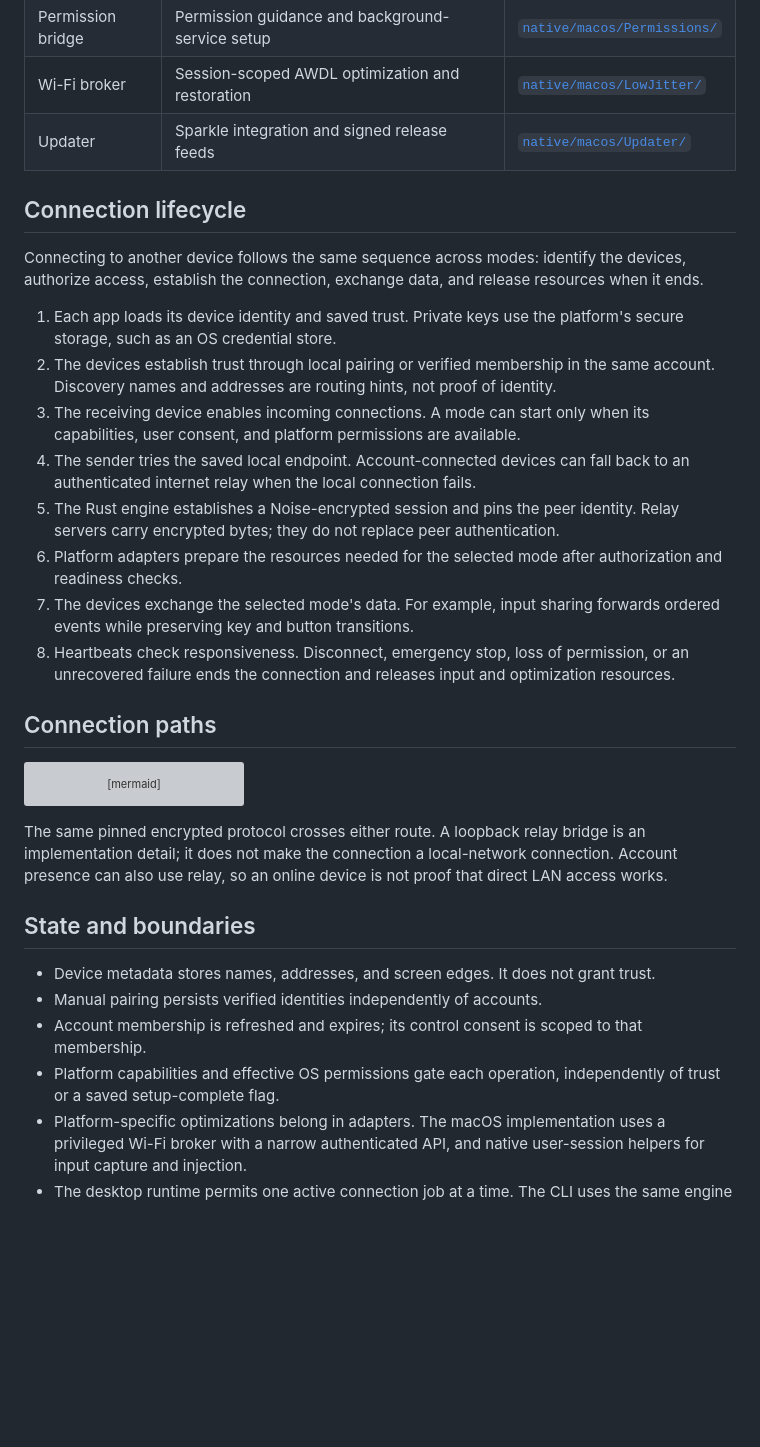
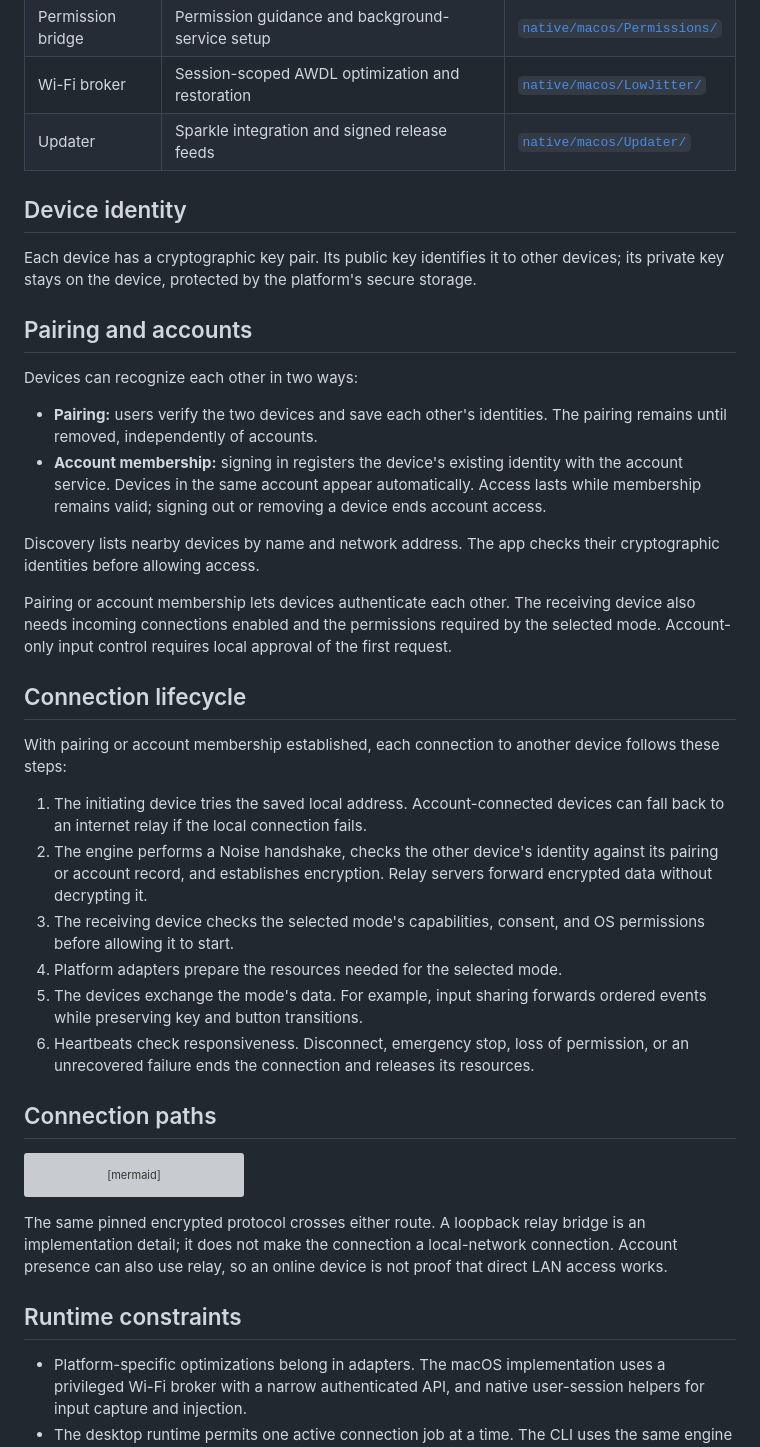
Before and after one commit to DaniGuardiola/extend.computer, a Markdown page: docs/overview.md, the part around the change. GitHub-like rendering; blank space fills up the shorter version; grey boxes are pictures that could not be loaded.

Commit message:
Separate device identity and trust from connection lifecycle

```diff
--- a/docs/overview.md
+++ b/docs/overview.md
@@ -39,18 +39,31 @@ extend.computer connects devices to share input and displays across platforms. D
 | Wi-Fi broker | Session-scoped AWDL optimization and restoration | [`native/macos/LowJitter/`](../native/macos/LowJitter/) |
 | Updater | Sparkle integration and signed release feeds | [`native/macos/Updater/`](../native/macos/Updater/) |
 
+## Device identity
+
+Each device has a cryptographic key pair. Its public key identifies it to other devices; its private key stays on the device, protected by the platform's secure storage.
+
+## Pairing and accounts
+
+Devices can recognize each other in two ways:
+
+- **Pairing:** users verify the two devices and save each other's identities. The pairing remains until removed, independently of accounts.
+- **Account membership:** signing in registers the device's existing identity with the account service. Devices in the same account appear automatically. Access lasts while membership remains valid; signing out or removing a device ends account access.
+
+Discovery lists nearby devices by name and network address. The app checks their cryptographic identities before allowing access.
+
+Pairing or account membership lets devices authenticate each other. The receiving device also needs incoming connections enabled and the permissions required by the selected mode. Account-only input control requires local approval of the first request.
+
 ## Connection lifecycle
 
-Connecting to another device follows the same sequence across modes: identify the devices, authorize access, establish the connection, exchange data, and release resources when it ends.
+With pairing or account membership established, each connection to another device follows these steps:
 
-1. Each app loads its device identity and saved trust. Private keys use the platform's secure storage, such as an OS credential store.
-2. The devices establish trust through local pairing or verified membership in the same account. Discovery names and addresses are routing hints, not proof of identity.
-3. The receiving device enables incoming connections. A mode can start only when its capabilities, user consent, and platform permissions are available.
-4. The sender tries the saved local endpoint. Account-connected devices can fall back to an authenticated internet relay when the local connection fails.
-5. The Rust engine establishes a Noise-encrypted session and pins the peer identity. Relay servers carry encrypted bytes; they do not replace peer authentication.
-6. Platform adapters prepare the resources needed for the selected mode after authorization and readiness checks.
-7. The devices exchange the selected mode's data. For example, input sharing forwards ordered events while preserving key and button transitions.
-8. Heartbeats check responsiveness. Disconnect, emergency stop, loss of permission, or an unrecovered failure ends the connection and releases input and optimization resources.
+1. The initiating device tries the saved local address. Account-connected devices can fall back to an internet relay if the local connection fails.
+2. The engine performs a Noise handshake, checks the other device's identity against its pairing or account record, and establishes encryption. Relay servers forward encrypted data without decrypting it.
+3. The receiving device checks the selected mode's capabilities, consent, and OS permissions before allowing it to start.
+4. Platform adapters prepare the resources needed for the selected mode.
+5. The devices exchange the mode's data. For example, input sharing forwards ordered events while preserving key and button transitions.
+6. Heartbeats check responsiveness. Disconnect, emergency stop, loss of permission, or an unrecovered failure ends the connection and releases its resources.
 
 ## Connection paths
 
@@ -68,12 +81,8 @@ flowchart LR
 
 The same pinned encrypted protocol crosses either route. A loopback relay bridge is an implementation detail; it does not make the connection a local-network connection. Account presence can also use relay, so an online device is not proof that direct LAN access works.
 
-## State and boundaries
+## Runtime constraints
 
-- Device metadata stores names, addresses, and screen edges. It does not grant trust.
-- Manual pairing persists verified identities independently of accounts.
-- Account membership is refreshed and expires; its control consent is scoped to that membership.
-- Platform capabilities and effective OS permissions gate each operation, independently of trust or a saved setup-complete flag.
 - Platform-specific optimizations belong in adapters. The macOS implementation uses a privileged Wi-Fi broker with a narrow authenticated API, and native user-session helpers for input capture and injection.
 - The desktop runtime permits one active connection job at a time. The CLI uses the same engine with its own operation and consent flow.
 
```
